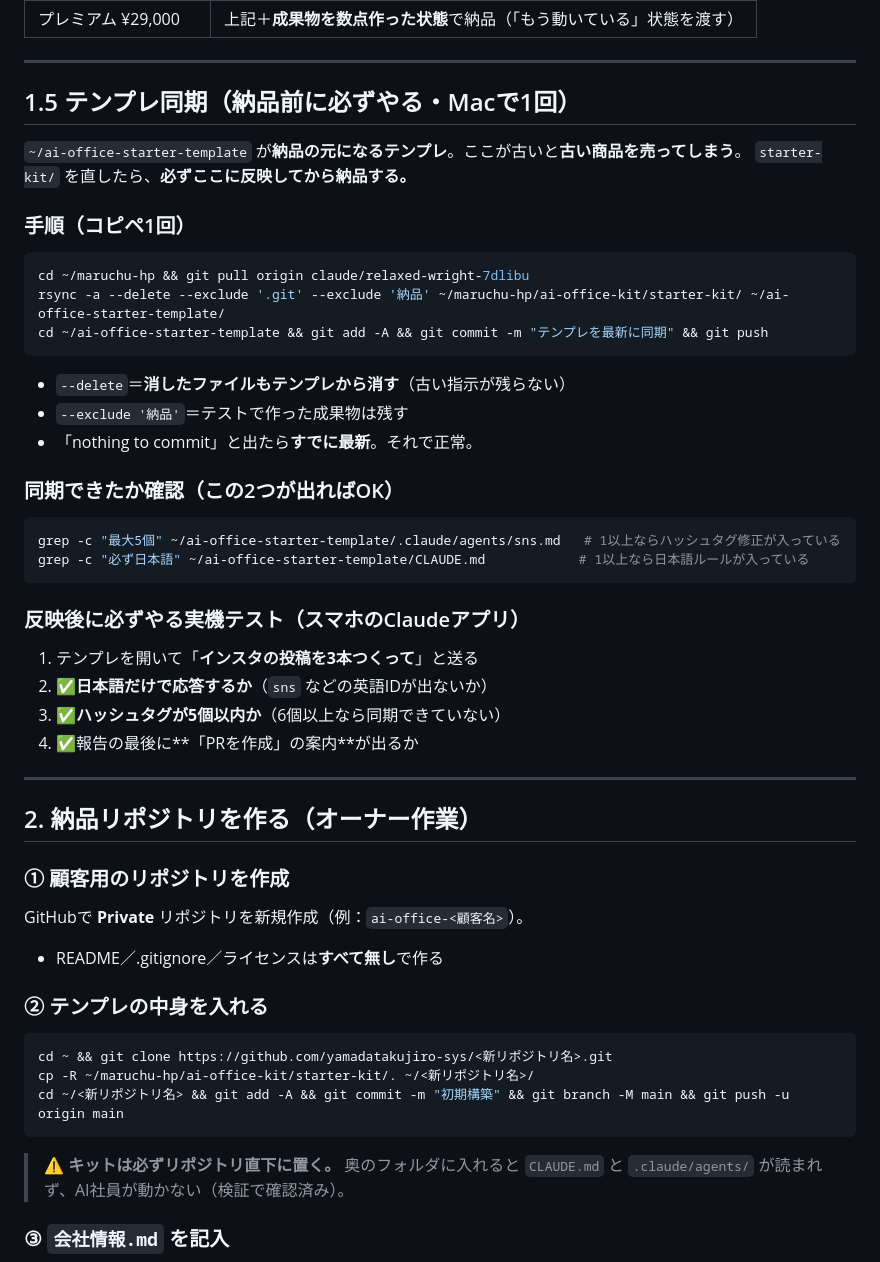
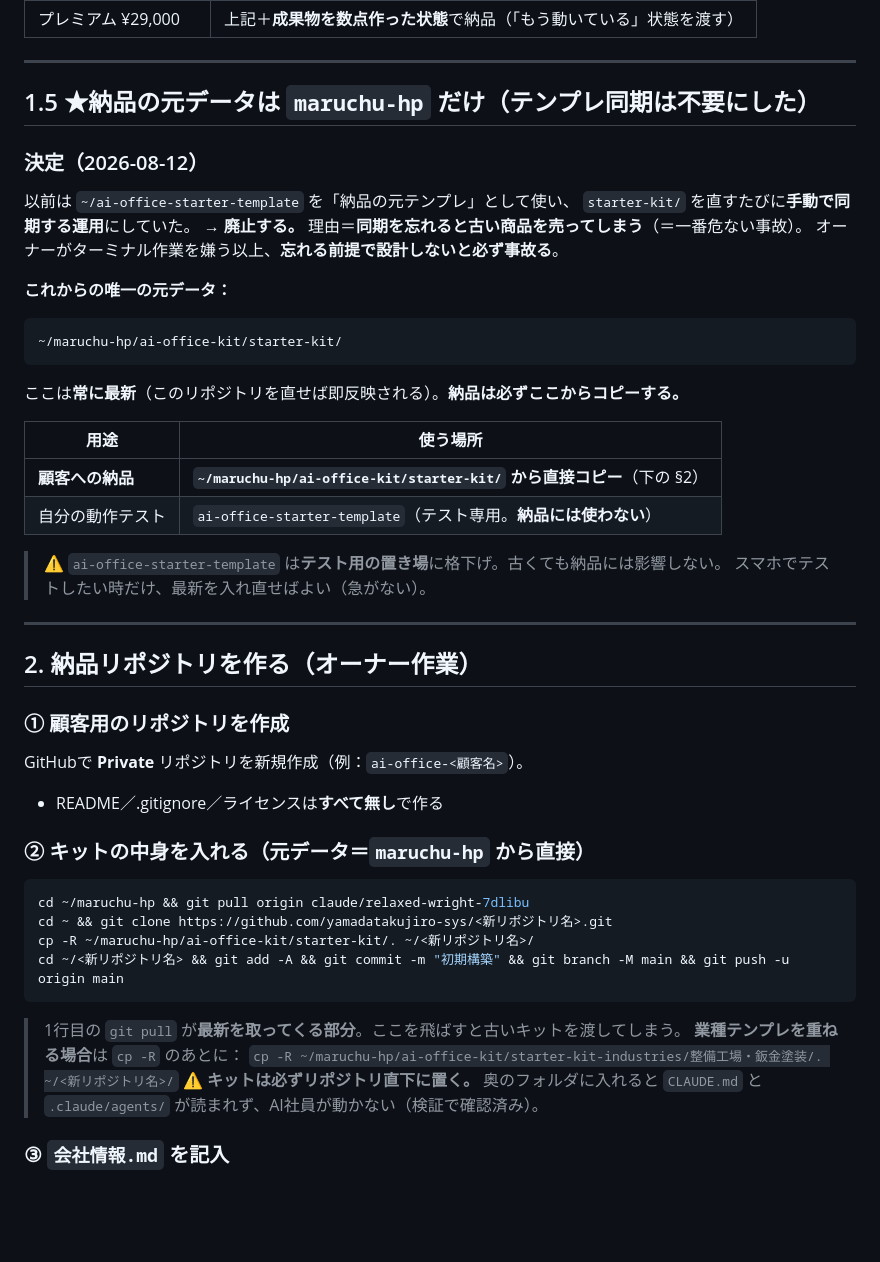
Before and after one commit to yamadatakujiro-sys/maruchu-hp, a Markdown page: ai-office-kit/docs/STARTER-KIT-DELIVERY.md, the part around the change. GitHub-like rendering; blank space fills up the shorter version.

Commit message:
納品の元データをmaruchu-hp一本に統一（テンプレ同期を廃止）
テンプレリポジトリを納品元にしていたため、同期を忘れると古い商品を
売ってしまう危険があった。手順を覚えさせるのではなく手順自体を消す。

- 納品は ai-office-kit/starter-kit/ から直接コピーする形に変更
  （このリポジトリは常に最新なので同期作業が発生しない）
- 納品コマンドの1行目に git pull を追加（最新を取る部分を明示）
- 業種テンプレを重ねる場合のコマンドも併記
- ai-office-starter-template はテスト専用に格下げ

Co-Authored-By: Claude Opus 5 <noreply@anthropic.com>
Claude-Session: https://claude.ai/code/session_01BDNBbdRytoB6q3uoz92Hn1

````diff
--- a/ai-office-kit/docs/STARTER-KIT-DELIVERY.md
+++ b/ai-office-kit/docs/STARTER-KIT-DELIVERY.md
@@ -40,32 +40,27 @@
 
 ---
 
-## 1.5 テンプレ同期（納品前に必ずやる・Macで1回）
+## 1.5 ★納品の元データは `maruchu-hp` だけ（テンプレ同期は不要にした）
 
-`~/ai-office-starter-template` が**納品の元になるテンプレ**。ここが古いと**古い商品を売ってしまう**。
-`starter-kit/` を直したら、**必ずここに反映してから納品する。**
+### 決定（2026-08-12）
+以前は `~/ai-office-starter-template` を「納品の元テンプレ」として使い、
+`starter-kit/` を直すたびに**手動で同期する運用**にしていた。
+→ **廃止する。** 理由＝**同期を忘れると古い商品を売ってしまう**（＝一番危ない事故）。
+オーナーがターミナル作業を嫌う以上、**忘れる前提で設計しないと必ず事故る**。
 
-### 手順（コピペ1回）
-```bash
-cd ~/maruchu-hp && git pull origin claude/relaxed-wright-7dlibu
-rsync -a --delete --exclude '.git' --exclude '納品' ~/maruchu-hp/ai-office-kit/starter-kit/ ~/ai-office-starter-template/
-cd ~/ai-office-starter-template && git add -A && git commit -m "テンプレを最新に同期" && git push
+**これからの唯一の元データ：**
 ```
-- `--delete`＝**消したファイルもテンプレから消す**（古い指示が残らない）
-- `--exclude '納品'`＝テストで作った成果物は残す
-- 「nothing to commit」と出たら**すでに最新**。それで正常。
+~/maruchu-hp/ai-office-kit/starter-kit/
+```
+ここは**常に最新**（このリポジトリを直せば即反映される）。**納品は必ずここからコピーする。**
 
-### 同期できたか確認（この2つが出ればOK）
-```bash
-grep -c "最大5個" ~/ai-office-starter-template/.claude/agents/sns.md   # 1以上ならハッシュタグ修正が入っている
-grep -c "必ず日本語" ~/ai-office-starter-template/CLAUDE.md            # 1以上なら日本語ルールが入っている
-```
+| 用途 | 使う場所 |
+|---|---|
+| **顧客への納品** | **`~/maruchu-hp/ai-office-kit/starter-kit/` から直接コピー**（下の §2） |
+| 自分の動作テスト | `ai-office-starter-template`（テスト専用。**納品には使わない**） |
 
-### 反映後に必ずやる実機テスト（スマホのClaudeアプリ）
-1. テンプレを開いて「**インスタの投稿を3本つくって**」と送る
-2. ✅**日本語だけで応答するか**（`sns` などの英語IDが出ないか）
-3. ✅**ハッシュタグが5個以内か**（6個以上なら同期できていない）
-4. ✅報告の最後に**「PRを作成」の案内**が出るか
+> ⚠️ `ai-office-starter-template` は**テスト用の置き場**に格下げ。古くても納品には影響しない。
+> スマホでテストしたい時だけ、最新を入れ直せばよい（急がない）。
 
 ---
 
@@ -75,12 +70,16 @@ grep -c "必ず日本語" ~/ai-office-starter-template/CLAUDE.md            # 1
 GitHubで **Private** リポジトリを新規作成（例：`ai-office-<顧客名>`）。
 - README／.gitignore／ライセンスは**すべて無し**で作る
 
-### ② テンプレの中身を入れる
+### ② キットの中身を入れる（元データ＝`maruchu-hp` から直接）
 ```bash
+cd ~/maruchu-hp && git pull origin claude/relaxed-wright-7dlibu
 cd ~ && git clone https://github.com/yamadatakujiro-sys/<新リポジトリ名>.git
 cp -R ~/maruchu-hp/ai-office-kit/starter-kit/. ~/<新リポジトリ名>/
 cd ~/<新リポジトリ名> && git add -A && git commit -m "初期構築" && git branch -M main && git push -u origin main
 ```
+> 1行目の `git pull` が**最新を取ってくる部分**。ここを飛ばすと古いキットを渡してしまう。
+> **業種テンプレを重ねる場合**は `cp -R` のあとに：
+> `cp -R ~/maruchu-hp/ai-office-kit/starter-kit-industries/整備工場・鈑金塗装/. ~/<新リポジトリ名>/`
 > ⚠️ **キットは必ずリポジトリ直下に置く。** 奥のフォルダに入れると
 > `CLAUDE.md` と `.claude/agents/` が読まれず、AI社員が動かない（検証で確認済み）。
 
````
Also changed, not shown: ai-office-kit/docs/PROJECT-STATUS.md (+6 -3 lines).
